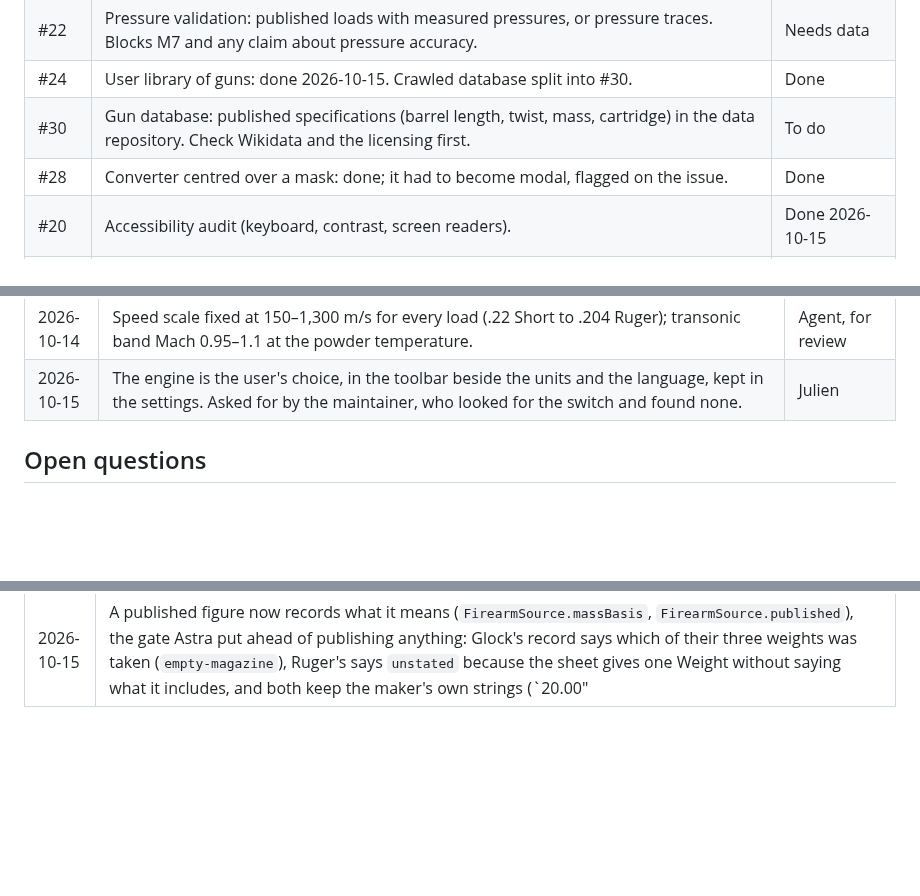
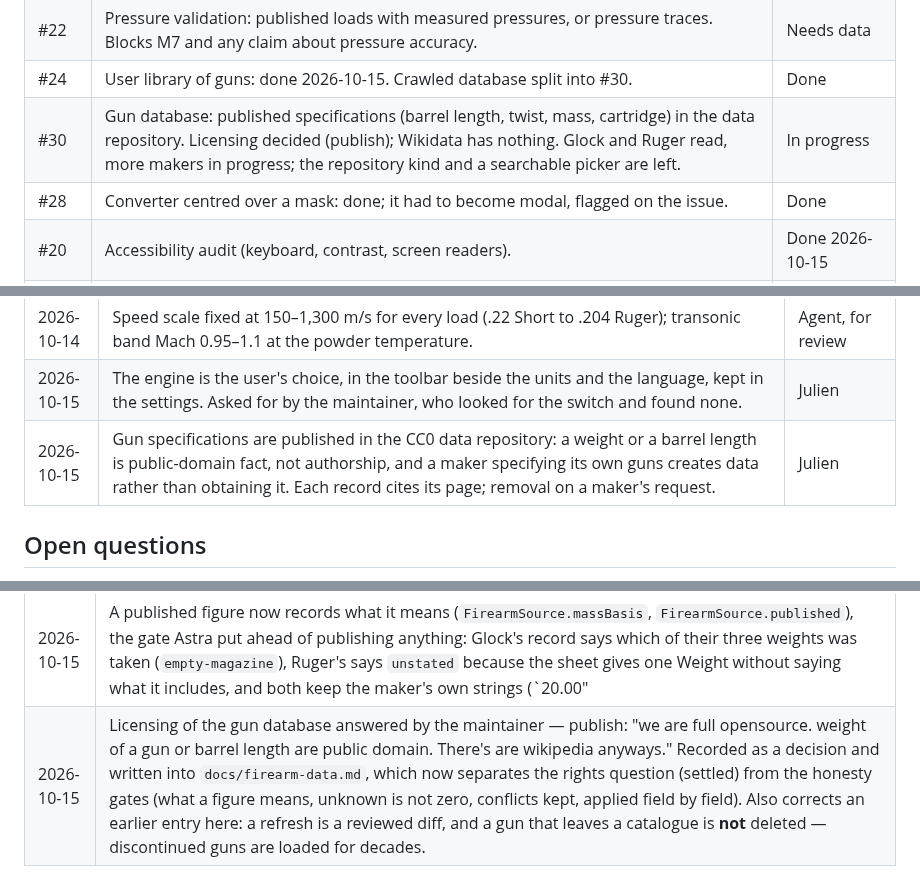
Before and after one commit to AnnoyingTechnology/gordons-legacy, a Markdown page: docs/PROGRESS.md, 3 parts joined by grey strips. GitHub-like rendering; blank space fills up the shorter version.

```diff
--- a/docs/PROGRESS.md
+++ b/docs/PROGRESS.md
@@ -38,7 +38,7 @@ Open issues (GitHub, `AnnoyingTechnology/gordons-legacy`), 2026-10-15:
 | #19 | Import GRT's database: approach decided (local tool writing GRT component files); the agent's client blocks it from finishing, so it is the maintainer's to run. Not blocking: data comes from the CC0 repository and the user's files. | Maintainer |
 | #22 | Pressure validation: published loads with measured pressures, or pressure traces. Blocks M7 and any claim about pressure accuracy. | Needs data |
 | #24 | User library of guns: done 2026-10-15. Crawled database split into #30. | Done |
-| #30 | Gun database: published specifications (barrel length, twist, mass, cartridge) in the data repository. Check Wikidata and the licensing first. | To do |
+| #30 | Gun database: published specifications (barrel length, twist, mass, cartridge) in the data repository. Licensing decided (publish); Wikidata has nothing. Glock and Ruger read, more makers in progress; the repository kind and a searchable picker are left. | In progress |
 | #28 | Converter centred over a mask: done; it had to become modal, flagged on the issue. | Done |
 | #20 | Accessibility audit (keyboard, contrast, screen readers). | Done 2026-10-15 |
 | #21 | Serverless bench↔phone sync by animated QR codes, with an inventory. Low priority (maintainer). | Backlog |
@@ -108,6 +108,7 @@ Reverse-engineering workspace (local, never committed; procedure in `docs/model/
 | 2026-10-14 | GRT database import as a one-shot local maintainer tool reading the records from a running GRT; output stays on the maintainer's machine. | Julien |
 | 2026-10-14 | Speed scale fixed at 150–1,300 m/s for every load (.22 Short to .204 Ruger); transonic band Mach 0.95–1.1 at the powder temperature. | Agent, for review |
 | 2026-10-15 | The engine is the user's choice, in the toolbar beside the units and the language, kept in the settings. Asked for by the maintainer, who looked for the switch and found none. | Julien |
+| 2026-10-15 | Gun specifications are published in the CC0 data repository: a weight or a barrel length is public-domain fact, not authorship, and a maker specifying its own guns creates data rather than obtaining it. Each record cites its page; removal on a maker's request. | Julien |
 
 ## Open questions
 
@@ -269,3 +270,4 @@ Reverse-engineering workspace (local, never committed; procedure in `docs/model/
 | 2026-10-15 | **Chambering comparison hardened** (`state/firearms.ts`): a bare calibre matched anything beginning with it, so a gun Glock lists as `.357` (.357 SIG) was offered first for a **.357 Magnum** load, and a `.45` for .454 Casull. A calibre-only name now matches nothing — it names no cartridge — and where both names carry a case (`9x19`) the case decides. The chooser puts the matches under "Listed by the maker for this cartridge", so the ordering reads as the maker's word rather than as a statement that the load suits the gun. |
 | 2026-10-15 | #30 Ruger read by a subagent: 433 guns from 603 specification sheets, every one with a barrel length and a twist rate, 170 skipped as rimfire and 5 as not a complete gun. No robots.txt (302 to a 404) and no sitemap, so the walk follows the family pages from the home page. Two fixes on review: the maker's name survived in `Ruger-5.7` models, and — the one that matters — every measure is printed twice and rounded differently, so taking the metric span by habit lost a digit (`18.50"` is 469.9 mm, the span beside it says 46.9 cm). The extractor now keeps whichever figure was printed to the finer step, in either unit. The run that produced the files predates both fixes; the corpus will be regenerated once the licensing question is answered, rather than crawling the site again for files nothing may publish. |
 | 2026-10-15 | A published figure now records what it means (`FirearmSource.massBasis`, `FirearmSource.published`), the gate Astra put ahead of publishing anything: Glock's record says which of their three weights was taken (`empty-magazine`), Ruger's says `unstated` because the sheet gives one Weight without saying what it includes, and both keep the maker's own strings (`20.00" | 50.8 cm`) beside the SI values so a rounding or a unit mix-up can be traced without fetching the page again. An unstated mass is a starting point, never "the gun as it recoils". |
+| 2026-10-15 | Licensing of the gun database answered by the maintainer — publish: "we are full opensource. weight of a gun or barrel length are public domain. There's are wikipedia anyways." Recorded as a decision and written into `docs/firearm-data.md`, which now separates the rights question (settled) from the honesty gates (what a figure means, unknown is not zero, conflicts kept, applied field by field). Also corrects an earlier entry here: a refresh is a reviewed diff, and a gun that leaves a catalogue is **not** deleted — discontinued guns are loaded for decades. |
```
Also changed, not shown: docs/firearm-data.md (+24 -21 lines).
